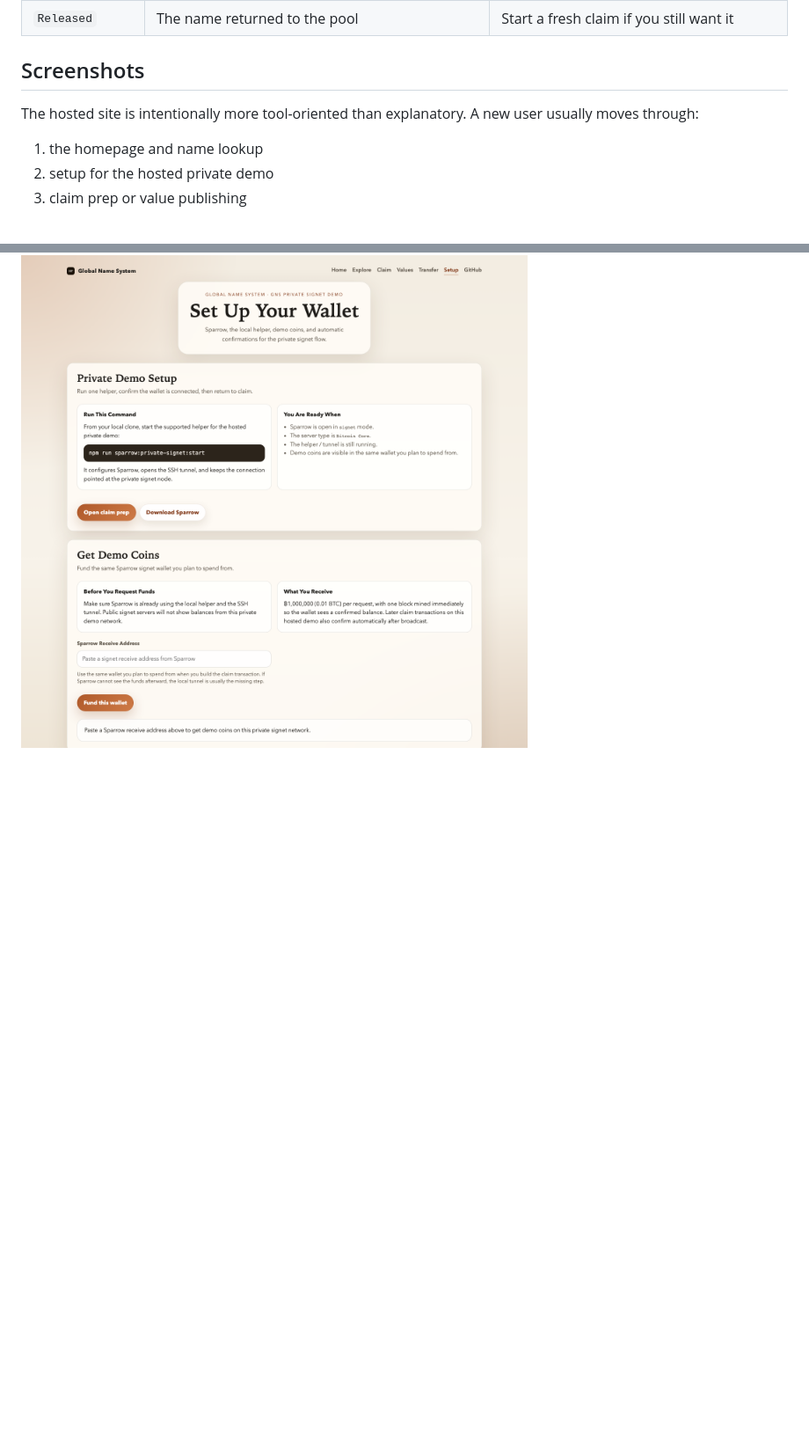
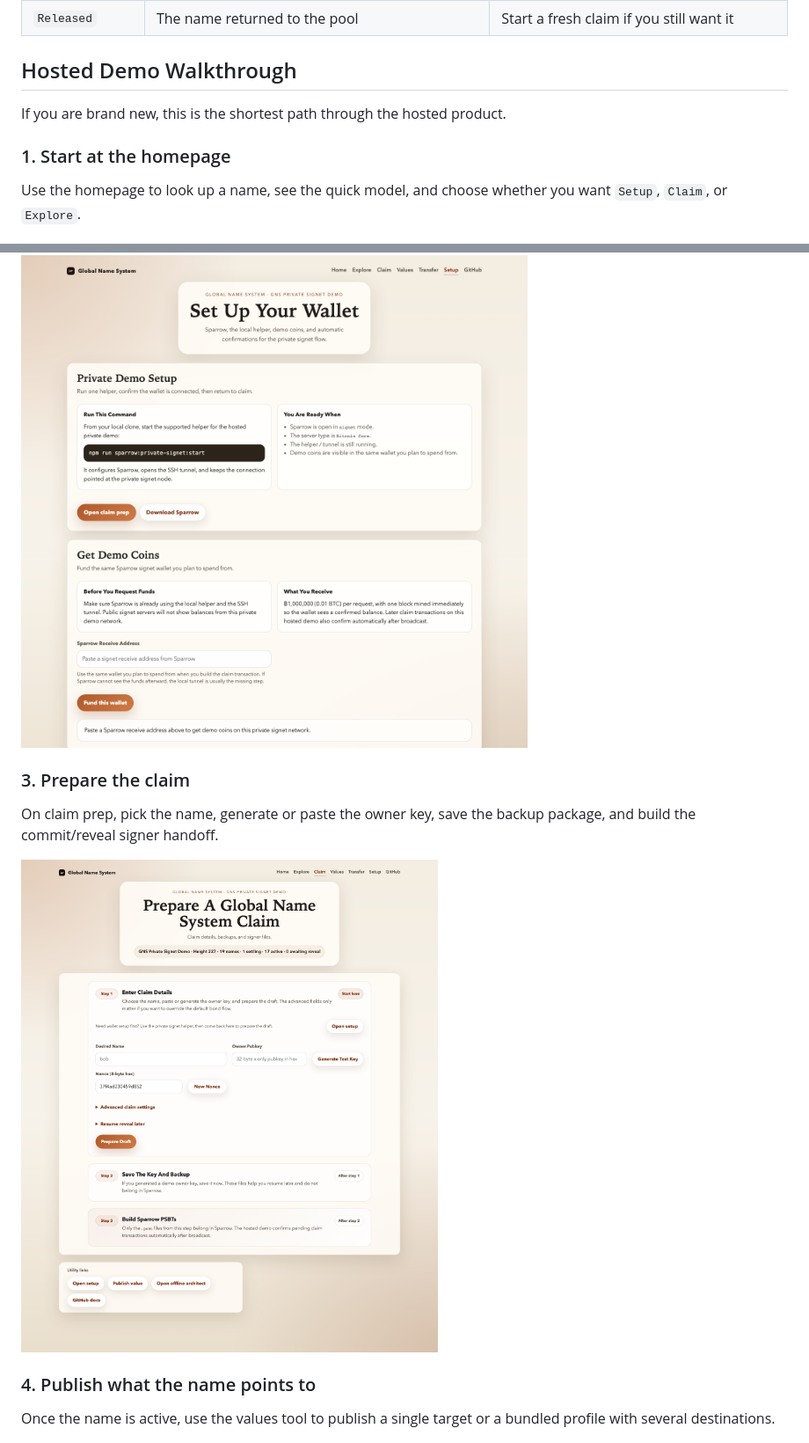
Before and after one commit to deekay/gns, a Markdown page: README.md, 2 parts joined by grey strips. Shown at 88% size. GitHub-like rendering; pictures changed too: docs/assets/website-claim.png (added); blank space fills up the shorter version.

Commit message:
Add screenshot walkthrough to README

```diff
--- a/README.md
+++ b/README.md
@@ -98,13 +98,13 @@ Offline / higher-trust claim prep:
 | `Active` | The name is fully settled | Publish values, update the profile bundle, or transfer later |
 | `Released` | The name returned to the pool | Start a fresh claim if you still want it |
 
-## Screenshots
+## Hosted Demo Walkthrough
 
-The hosted site is intentionally more tool-oriented than explanatory. A new user usually moves through:
+If you are brand new, this is the shortest path through the hosted product.
 
-1. the homepage and name lookup
-2. setup for the hosted private demo
-3. claim prep or value publishing
+### 1. Start at the homepage
+
+Use the homepage to look up a name, see the quick model, and choose whether you want `Setup`, `Claim`, or `Explore`.
 
 ![GNS homepage](./docs/assets/website-home.png)
 
@@ -111,4 +115,14 @@ The hosted site is intentionally more tool-oriented than explanatory. A new user
 ![GNS setup](./docs/assets/website-setup.png)
+
+### 3. Prepare the claim
+
+On claim prep, pick the name, generate or paste the owner key, save the backup package, and build the commit/reveal signer handoff.
+
+![GNS claim prep](./docs/assets/website-claim.png)
+
+### 4. Publish what the name points to
+
+Once the name is active, use the values tool to publish a single target or a bundled profile with several destinations.
 
 ![GNS value bundle](./docs/assets/website-values-bundle.png)
 
```
Also changed, not shown: other parts of README.md (+4 -0 lines).
